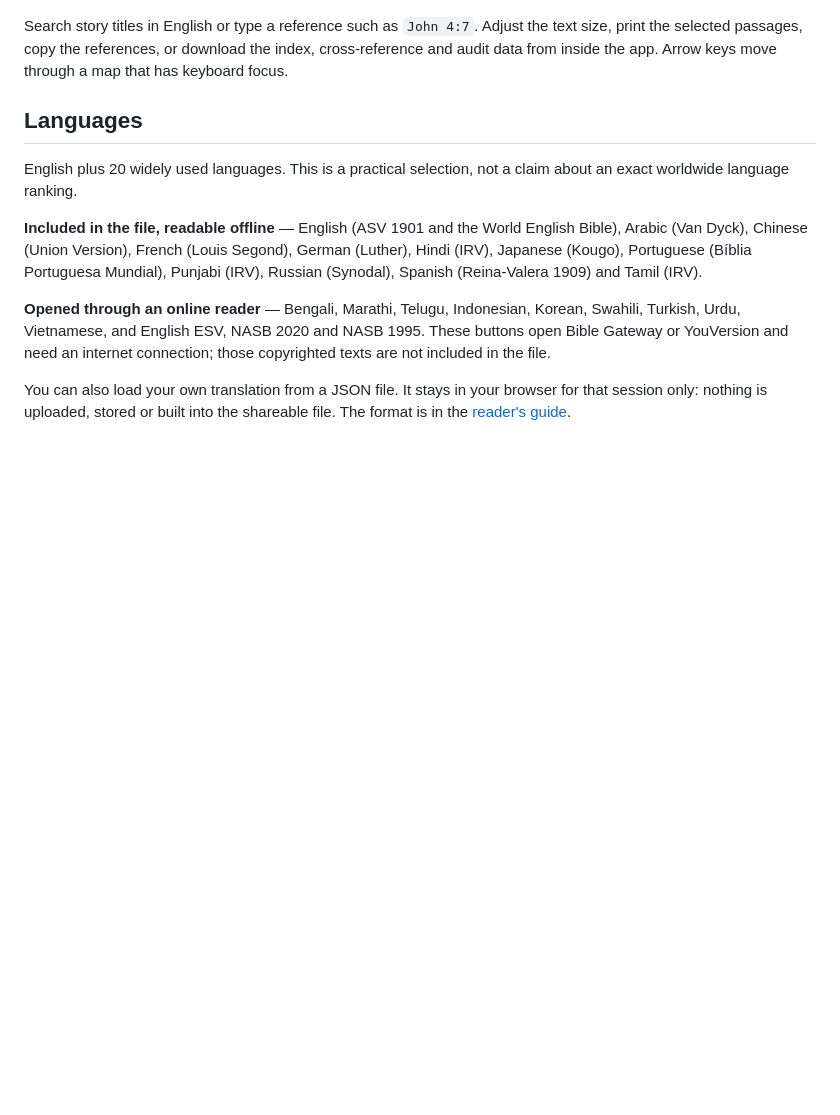
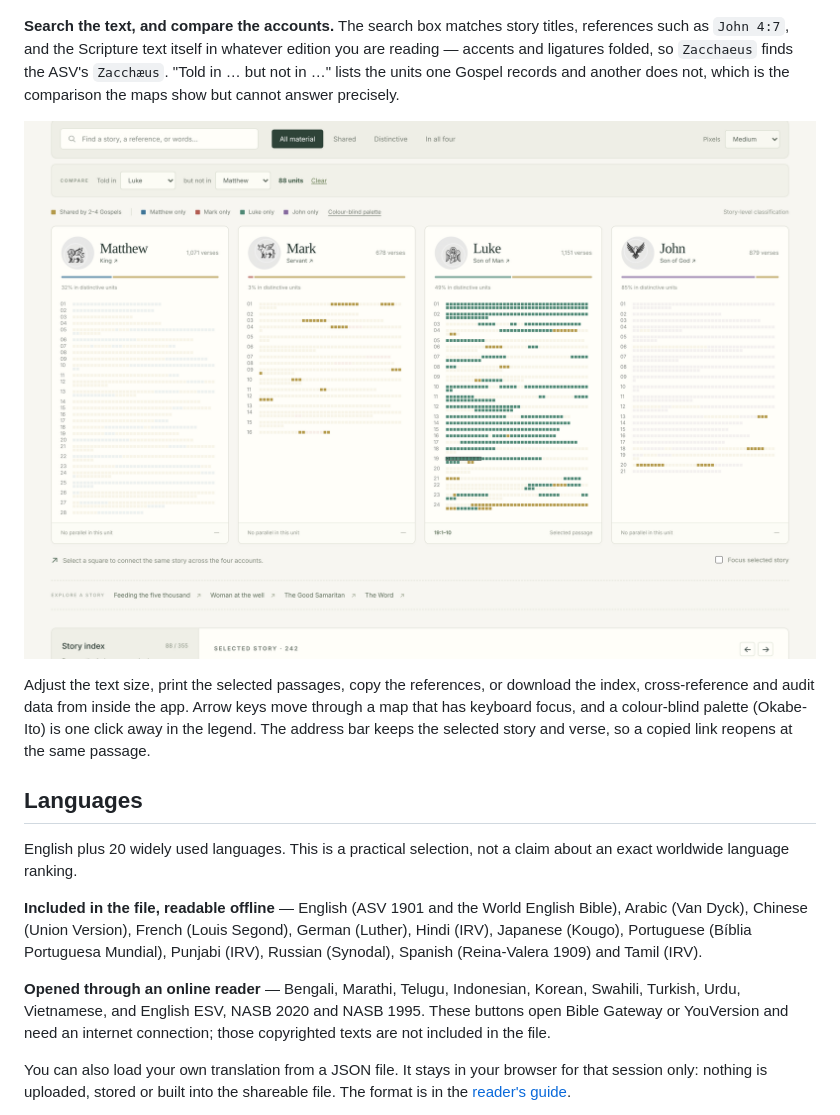
Before and after one commit to Mulibwangi/gospel-atlas, a Markdown page: README.md, the part around one of its changes. GitHub-like rendering; pictures changed too: docs/images/compare.png (added); blank space fills up the shorter version.

```diff
--- a/README.md
+++ b/README.md
@@ -47,10 +47,20 @@ art. The panels contain Scripture and references, with no generated commentary.
 
 ![A heading symbol panel showing Scripture](docs/images/symbol.png)
 
-Search story titles in English or type a reference such as `John 4:7`. Adjust
-the text size, print the selected passages, copy the references, or download the
-index, cross-reference and audit data from inside the app. Arrow keys move
-through a map that has keyboard focus.
+**Search the text, and compare the accounts.** The search box matches story
+titles, references such as `John 4:7`, and the Scripture text itself in whatever
+edition you are reading — accents and ligatures folded, so `Zacchaeus` finds the
+ASV's `Zacchæus`. "Told in … but not in …" lists the units one Gospel records
+and another does not, which is the comparison the maps show but cannot answer
+precisely.
+
+![Comparing what Luke records and Matthew does not](docs/images/compare.png)
+
+Adjust the text size, print the selected passages, copy the references, or
+download the index, cross-reference and audit data from inside the app. Arrow
+keys move through a map that has keyboard focus, and a colour-blind palette
+(Okabe-Ito) is one click away in the legend. The address bar keeps the selected
+story and verse, so a copied link reopens at the same passage.
 
 ## Languages
 
```
Also changed, not shown: other parts of README.md (+7 -0 lines), GUIDE.md (+23 -3 lines), docs/images/phone-maps.png (added), 5 other files.
